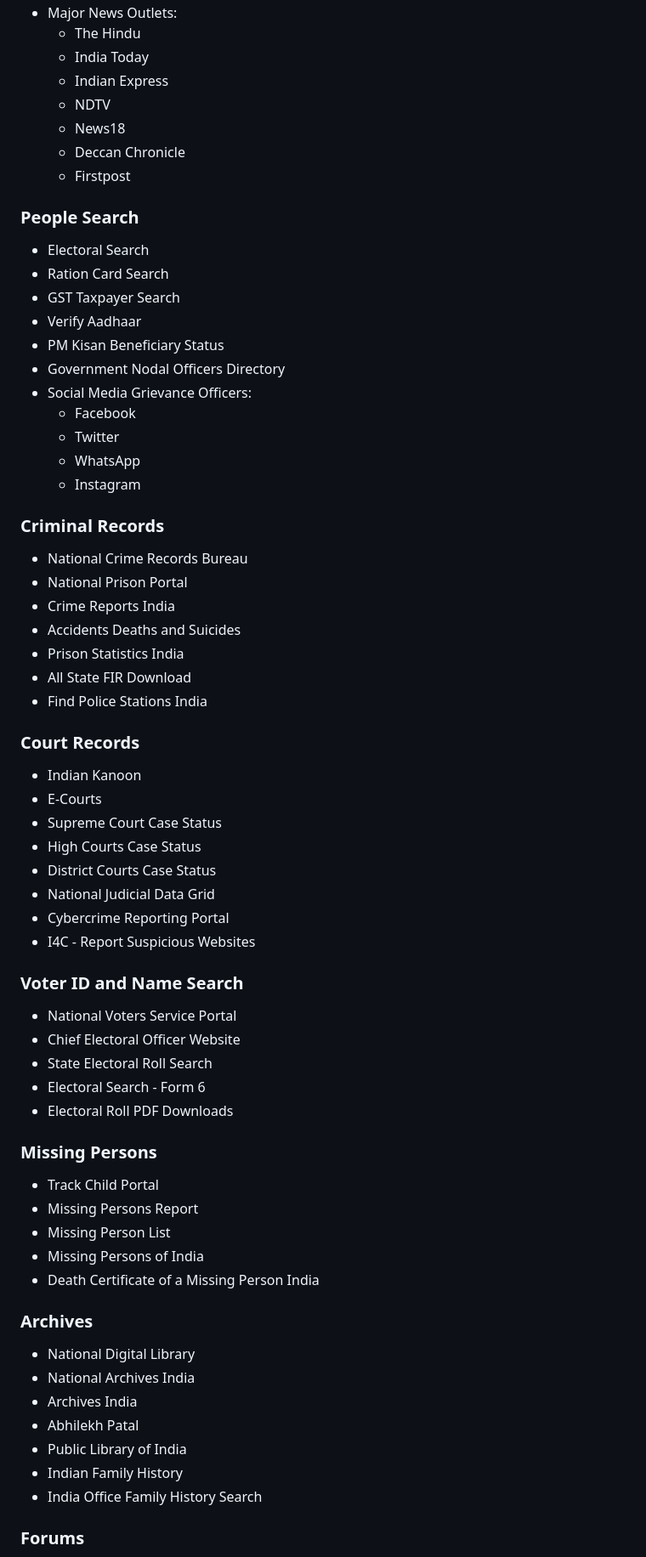
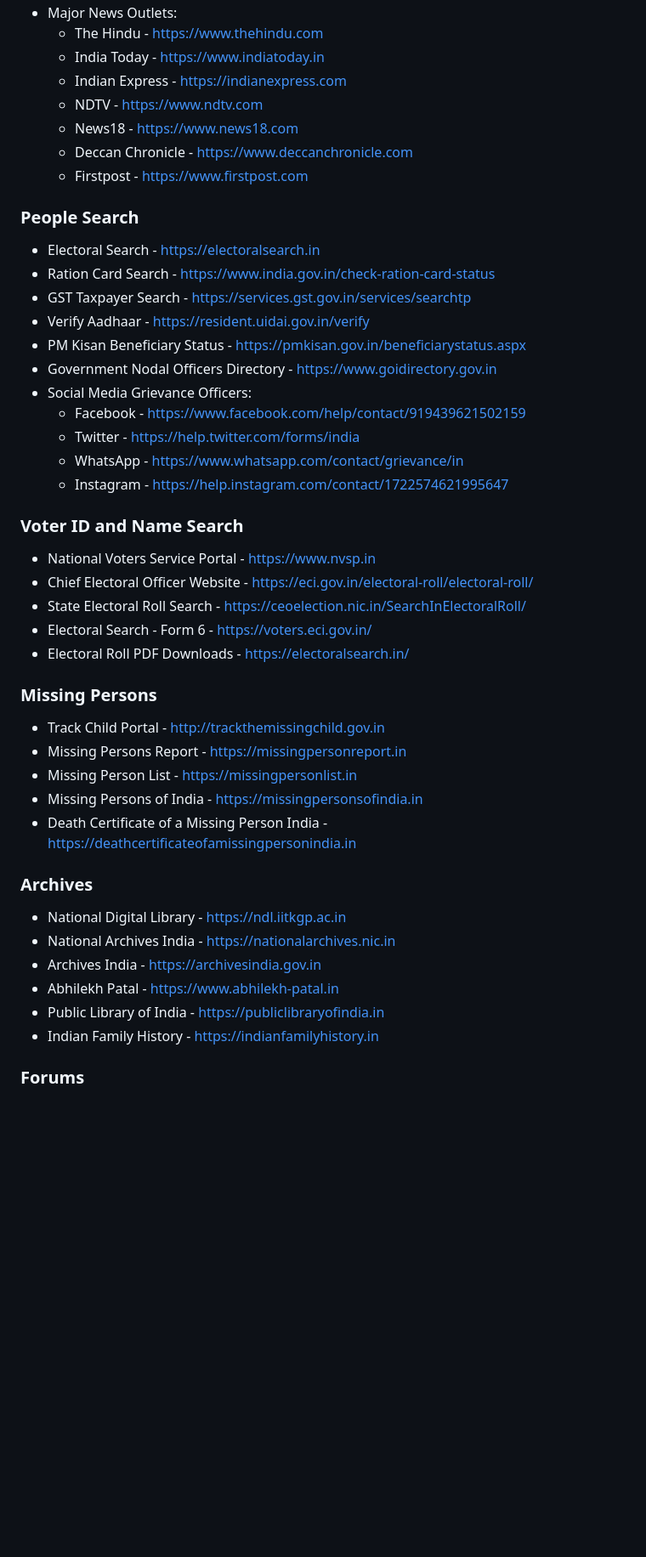
Before and after one commit to bertabuus/BE-INDIA-OSINT-Framework, a Markdown page: README.md, the part around one of its changes. Shown at 85% size. Rendered like a GitHub page; blank space fills up the shorter version.

Commit message:
Update README.md
Added URLs

```diff
--- a/README.md
+++ b/README.md
@@ -75,65 +67,45 @@ For updating this list in the project please update the arf.json file in /public
 - Major News Outlets:
-  - The Hindu
-  - India Today
-  - Indian Express
-  - NDTV
-  - News18
-  - Deccan Chronicle
-  - Firstpost
+  - The Hindu - https://www.thehindu.com
+  - India Today - https://www.indiatoday.in
+  - Indian Express - https://indianexpress.com
+  - NDTV - https://www.ndtv.com
+  - News18 - https://www.news18.com
+  - Deccan Chronicle - https://www.deccanchronicle.com
+  - Firstpost - https://www.firstpost.com
 
 ### People Search
-- Electoral Search
-- Ration Card Search
-- GST Taxpayer Search
-- Verify Aadhaar
-- PM Kisan Beneficiary Status
-- Government Nodal Officers Directory
+- Electoral Search - https://electoralsearch.in
+- Ration Card Search - https://www.india.gov.in/check-ration-card-status
+- GST Taxpayer Search - https://services.gst.gov.in/services/searchtp
+- Verify Aadhaar - https://resident.uidai.gov.in/verify
+- PM Kisan Beneficiary Status - https://pmkisan.gov.in/beneficiarystatus.aspx
+- Government Nodal Officers Directory - https://www.goidirectory.gov.in
 - Social Media Grievance Officers:
-  - Facebook
-  - Twitter
-  - WhatsApp
-  - Instagram
-
-### Criminal Records
-- National Crime Records Bureau
-- National Prison Portal
-- Crime Reports India
-- Accidents Deaths and Suicides
-- Prison Statistics India
-- All State FIR Download
-- Find Police Stations India
-
-### Court Records
-- Indian Kanoon
-- E-Courts
-- Supreme Court Case Status
-- High Courts Case Status
-- District Courts Case Status
-- National Judicial Data Grid
-- Cybercrime Reporting Portal
-- I4C - Report Suspicious Websites
+  - Facebook - https://www.facebook.com/help/contact/919439621502159
+  - Twitter - https://help.twitter.com/forms/india
+  - WhatsApp - https://www.whatsapp.com/contact/grievance/in
+  - Instagram - https://help.instagram.com/contact/1722574621995647
 
 ### Voter ID and Name Search
-- National Voters Service Portal
-- Chief Electoral Officer Website
-- State Electoral Roll Search
-- Electoral Search - Form 6
-- Electoral Roll PDF Downloads
+- National Voters Service Portal - https://www.nvsp.in
+- Chief Electoral Officer Website - https://eci.gov.in/electoral-roll/electoral-roll/
+- State Electoral Roll Search - https://ceoelection.nic.in/SearchInElectoralRoll/
+- Electoral Search - Form 6 - https://voters.eci.gov.in/
+- Electoral Roll PDF Downloads - https://electoralsearch.in/
 
 ### Missing Persons
-- Track Child Portal
-- Missing Persons Report
-- Missing Person List
-- Missing Persons of India
-- Death Certificate of a Missing Person India
+- Track Child Portal - http://trackthemissingchild.gov.in
+- Missing Persons Report - https://missingpersonreport.in
+- Missing Person List - https://missingpersonlist.in
+- Missing Persons of India - https://missingpersonsofindia.in
+- Death Certificate of a Missing Person India - https://deathcertificateofamissingpersonindia.in
 
 ### Archives
-- National Digital Library
-- National Archives India
-- Archives India
-- Abhilekh Patal
-- Public Library of India
-- Indian Family History
-- India Office Family History Search
+- National Digital Library - https://ndl.iitkgp.ac.in
+- National Archives India - https://nationalarchives.nic.in
+- Archives India - https://archivesindia.gov.in
+- Abhilekh Patal - https://www.abhilekh-patal.in
+- Public Library of India - https://publiclibraryofindia.in
+- Indian Family History - https://indianfamilyhistory.in
 
 ### Forums
```
Also changed, not shown: other parts of README.md (+60 -68 lines).
